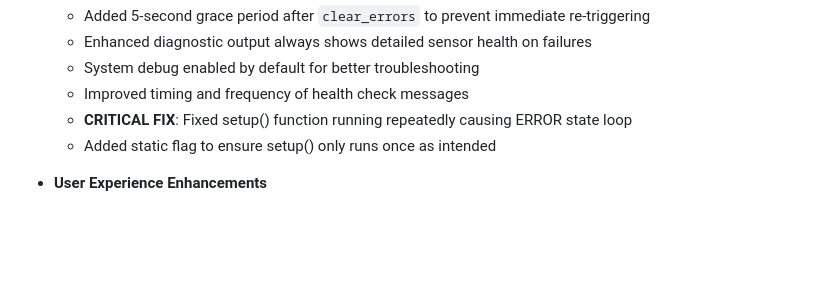
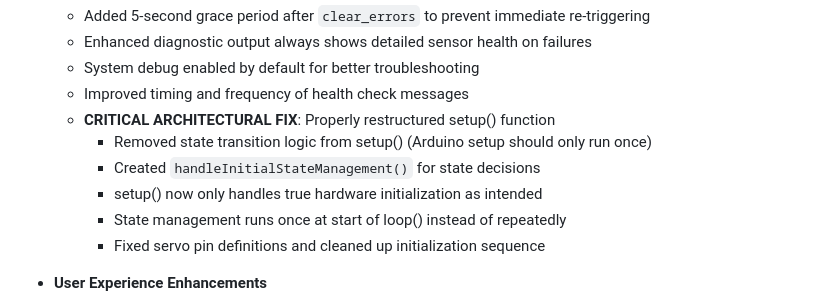
Before and after one commit to madmonkey71/TripleT-Flight-Firmware, a Markdown page: README.md, the part around the change. Rendered like a GitHub page; blank space fills up the shorter version.

Commit message:
Update documentation with proper architectural fix details

```diff
--- a/README.md
+++ b/README.md
@@ -286,8 +286,12 @@ For issues, questions, or contributions, please use the GitHub repository's issu
   - Enhanced diagnostic output always shows detailed sensor health on failures
   - System debug enabled by default for better troubleshooting
   - Improved timing and frequency of health check messages
-  - **CRITICAL FIX**: Fixed setup() function running repeatedly causing ERROR state loop
-  - Added static flag to ensure setup() only runs once as intended
+  - **CRITICAL ARCHITECTURAL FIX**: Properly restructured setup() function
+    - Removed state transition logic from setup() (Arduino setup should only run once)
+    - Created `handleInitialStateManagement()` for state decisions
+    - setup() now only handles true hardware initialization as intended
+    - State management runs once at start of loop() instead of repeatedly
+    - Fixed servo pin definitions and cleaned up initialization sequence
 
 - **User Experience Enhancements**
   - Clear guidance when error clearing fails due to sensor issues
```
